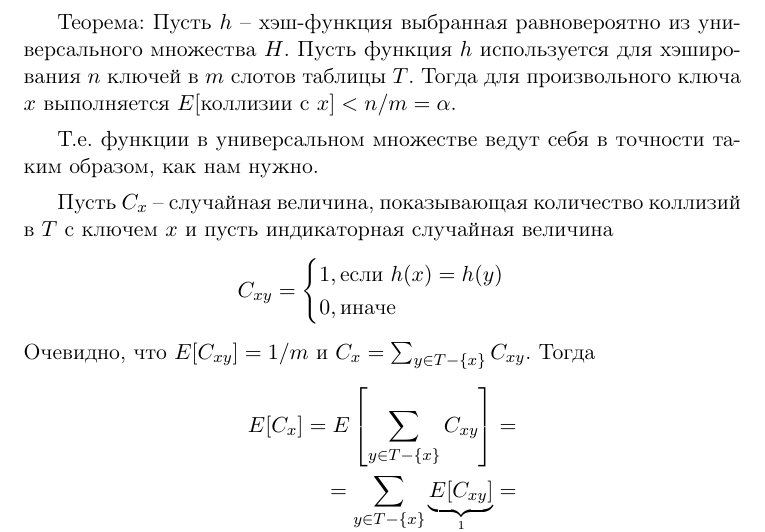
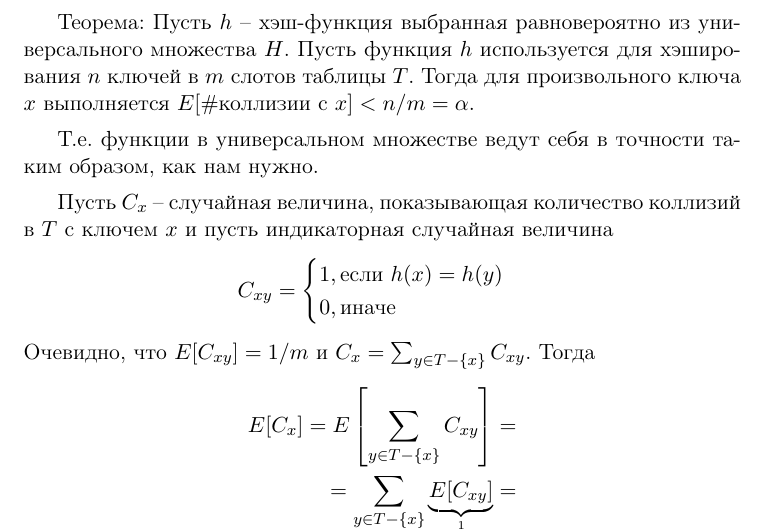
Before and after one commit to master/clrs, a LaTeX document (lecture8.tex): part of page 3 of 7, cut so that both start at the same text. Compiled offline with pdfLaTeX.

Commit message:
Some fixes.

```diff
--- a/lecture8.tex
+++ b/lecture8.tex
@@ -36,7 +36,7 @@
   \label{fig:universal}
 \end{figure}
 
-Теорема: Пусть $h$ -- хэш-функция выбранная равновероятно из универсального множества $H$. Пусть функция $h$ используется для хэширования $n$ ключей в $m$ слотов таблицы $T$. Тогда для произвольного ключа $x$ выполняется $E[#\text{коллизии с }x] < n/m = \alpha$.
+Теорема: Пусть $h$ -- хэш-функция выбранная равновероятно из универсального множества $H$. Пусть функция $h$ используется для хэширования $n$ ключей в $m$ слотов таблицы $T$. Тогда для произвольного ключа $x$ выполняется $E[\#\text{коллизии с }x] < n/m = \alpha$.
 
 Т.е. функции в универсальном множестве ведут себя в точности таким образом, как нам нужно.
 
```
